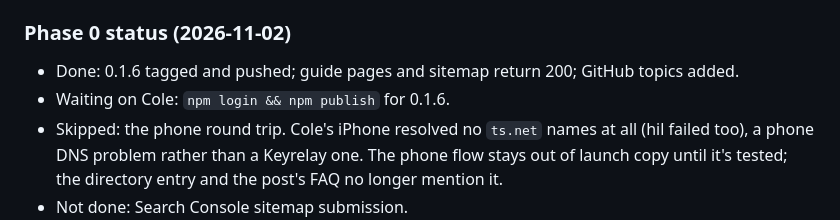
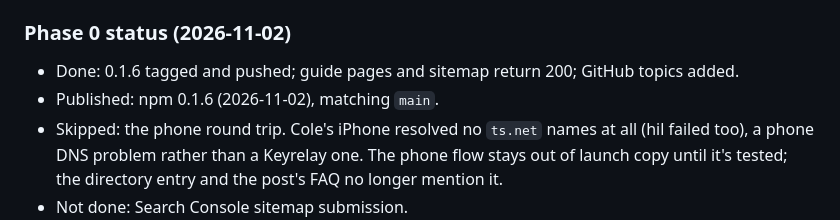
Before and after one commit to colefoster/keyrelay, a Markdown page: docs/launch-plan.md, the part around the change. Rendered like a GitHub page.

Commit message:
Launch plan: 0.1.6 is on npm

```diff
--- a/docs/launch-plan.md
+++ b/docs/launch-plan.md
@@ -27,7 +27,7 @@ Drafted 2026-11-02. Follows the "distribution without shilling" order in
 ### Phase 0 status (2026-11-02)
 
 - Done: 0.1.6 tagged and pushed; guide pages and sitemap return 200; GitHub topics added.
-- Waiting on Cole: `npm login && npm publish` for 0.1.6.
+- Published: npm 0.1.6 (2026-11-02), matching `main`.
 - Skipped: the phone round trip. Cole's iPhone resolved no `ts.net` names at all (hil failed too), a phone
   DNS problem rather than a Keyrelay one. The phone flow stays out of launch copy until it's tested; the
   directory entry and the post's FAQ no longer mention it.
```
